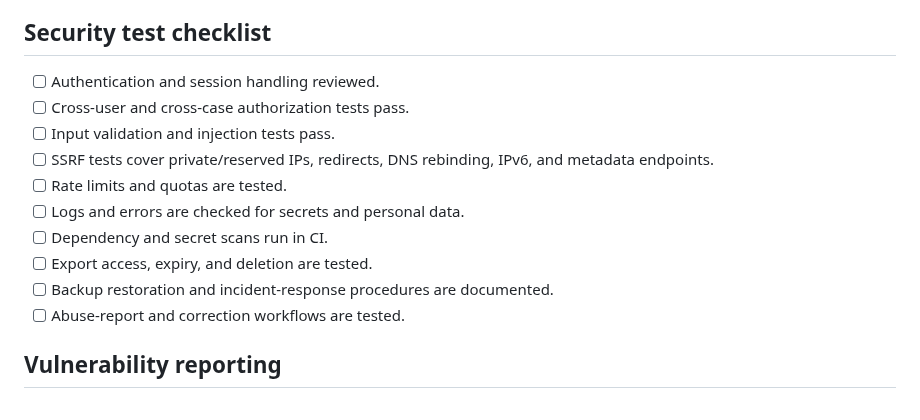
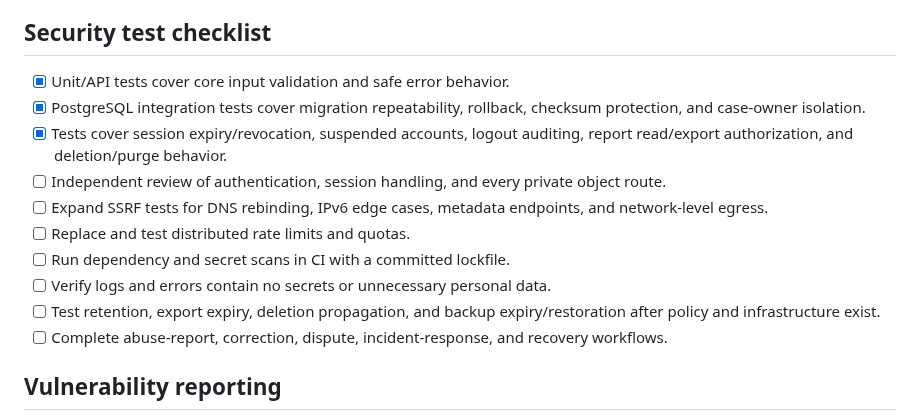
Before and after one commit to Sycosmile/tracelynt, a Markdown page: docs/SECURITY.md, the part around one of its changes. Drawn GitHub-style.

```diff
--- a/docs/SECURITY.md
+++ b/docs/SECURITY.md
@@ -57,16 +74,16 @@ Record source references and retrieval times. Separate direct observations from
 
 ## Security test checklist
 
-- [ ] Authentication and session handling reviewed.
-- [ ] Cross-user and cross-case authorization tests pass.
-- [ ] Input validation and injection tests pass.
-- [ ] SSRF tests cover private/reserved IPs, redirects, DNS rebinding, IPv6, and metadata endpoints.
-- [ ] Rate limits and quotas are tested.
-- [ ] Logs and errors are checked for secrets and personal data.
-- [ ] Dependency and secret scans run in CI.
-- [ ] Export access, expiry, and deletion are tested.
-- [ ] Backup restoration and incident-response procedures are documented.
-- [ ] Abuse-report and correction workflows are tested.
+- [x] Unit/API tests cover core input validation and safe error behavior.
+- [x] PostgreSQL integration tests cover migration repeatability, rollback, checksum protection, and case-owner isolation.
+- [x] Tests cover session expiry/revocation, suspended accounts, logout auditing, report read/export authorization, and deletion/purge behavior.
+- [ ] Independent review of authentication, session handling, and every private object route.
+- [ ] Expand SSRF tests for DNS rebinding, IPv6 edge cases, metadata endpoints, and network-level egress.
+- [ ] Replace and test distributed rate limits and quotas.
+- [ ] Run dependency and secret scans in CI with a committed lockfile.
+- [ ] Verify logs and errors contain no secrets or unnecessary personal data.
+- [ ] Test retention, export expiry, deletion propagation, and backup expiry/restoration after policy and infrastructure exist.
+- [ ] Complete abuse-report, correction, dispute, incident-response, and recovery workflows.
 
 ## Vulnerability reporting
 
```
Also changed, not shown: other parts of docs/SECURITY.md (+33 -16 lines).
